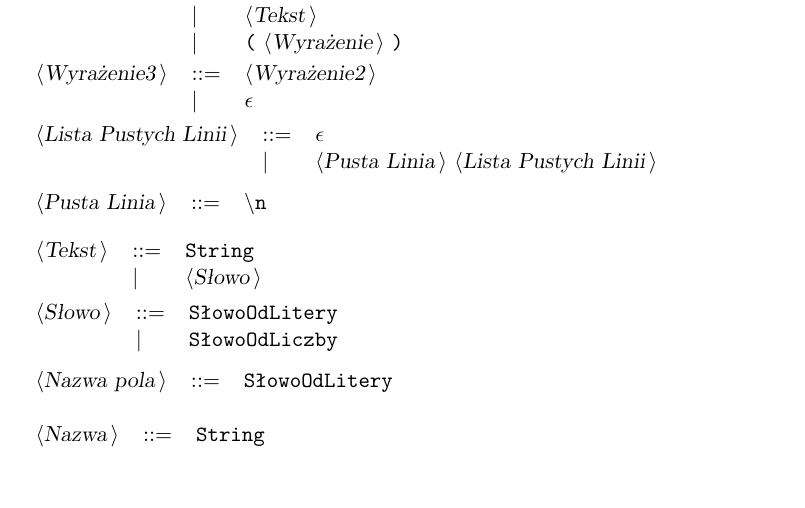
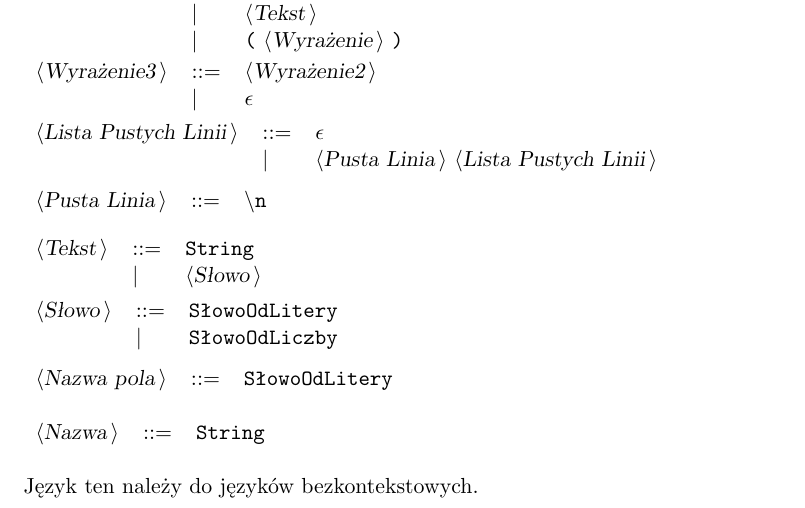
Before and after one commit to sumlib/main, a LaTeX thesis (doc/praca/sumer.tex, which reads doc/praca/pliki/definicja_jezyka_TQL.tex): part of page 20 of 51, cut so that both start at the same text. Compiled offline with pdfLaTeX.

Commit message:
bezkontekstowa

```diff
--- a/doc/praca/pliki/definicja_jezyka_TQL.tex
+++ b/doc/praca/pliki/definicja_jezyka_TQL.tex
@@ -118,6 +118,8 @@ Wszystkie pozostałe symbole to terminale.\\
 \begin{tabular}{lll}
 {\nonterminal{Nazwa}} & {\arrow}  &{\terminal{String}}  \\
 \end{tabular}\\
+
+Język ten należy do języków bezkontekstowych.
 
 \chapter{Semantyka}
 %możliwe pola
```
